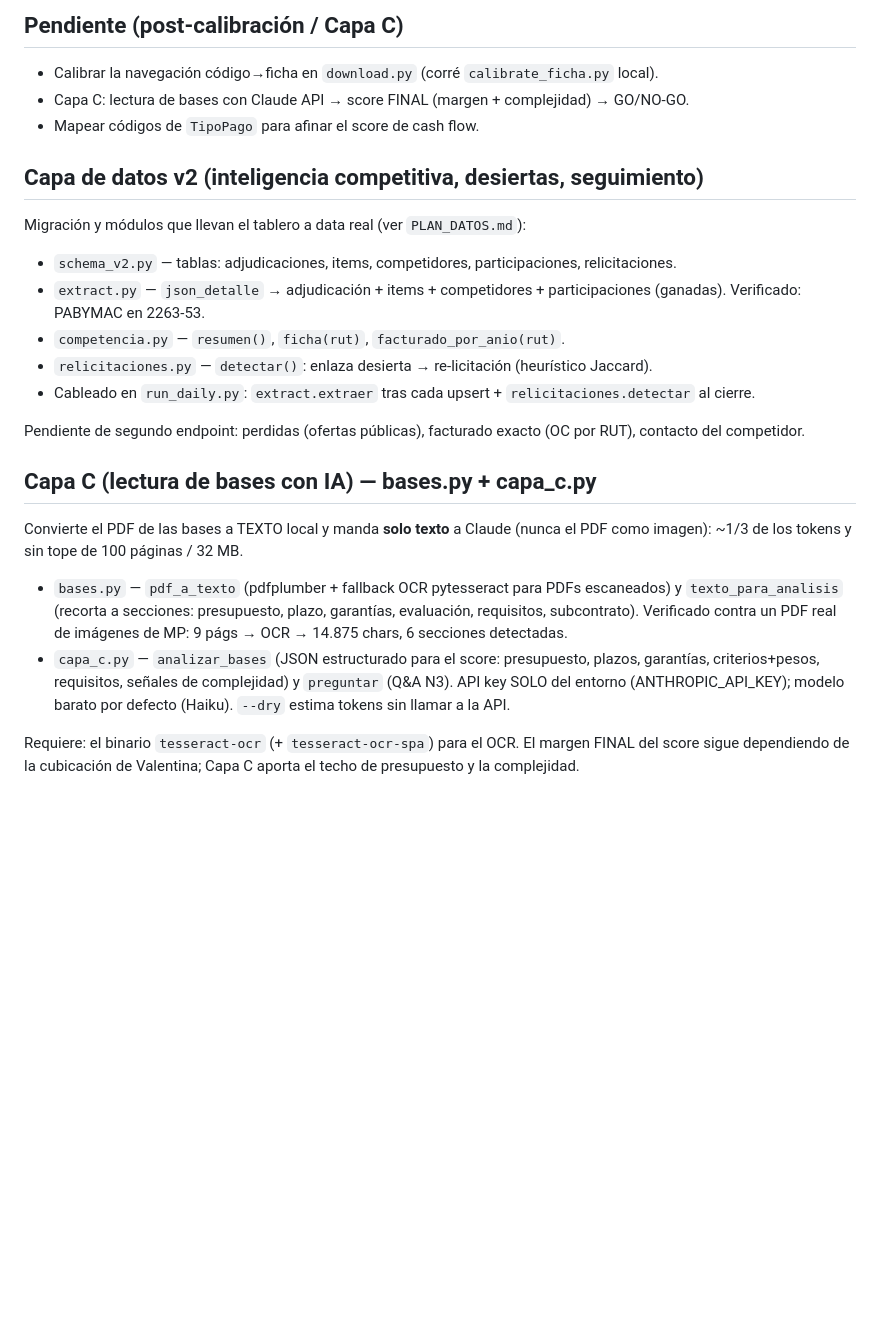
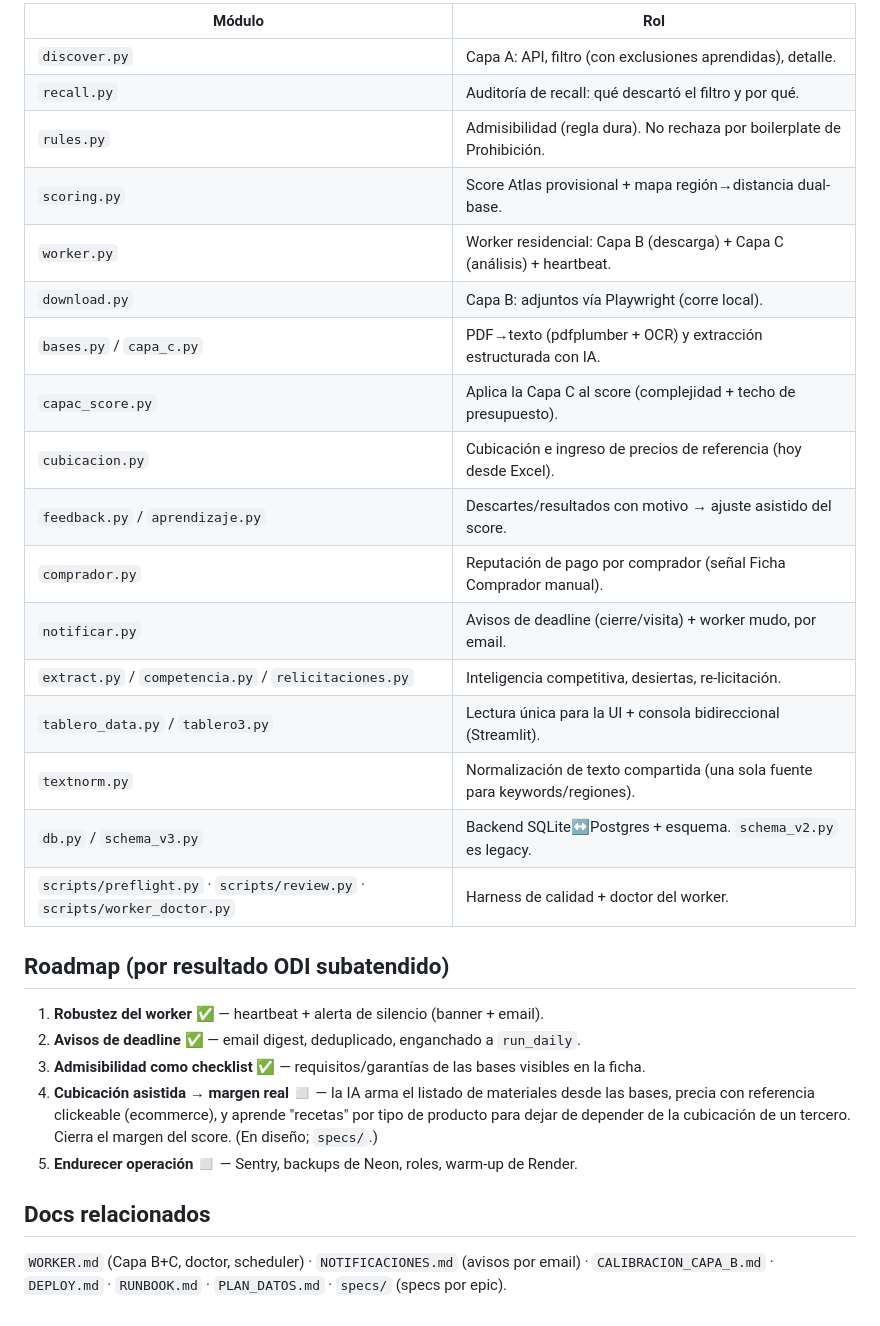
Before and after one commit to martintesta/loveo-licitaciones, a Markdown page: README.md, the part around one of its changes. GitHub-like rendering; blank space fills up the shorter version.

```diff
--- a/README.md
+++ b/README.md
@@ -77,33 +163,35 @@ streamlit run tablero3.py          # consola: login, listado, ficha, aprendizaje
 
-## Pendiente (post-calibración / Capa C)
+| Módulo | Rol |
+|---|---|
+| `discover.py` | Capa A: API, filtro (con exclusiones aprendidas), detalle. |
+| `recall.py` | Auditoría de recall: qué descartó el filtro y por qué. |
+| `rules.py` | Admisibilidad (regla dura). No rechaza por boilerplate de Prohibición. |
+| `scoring.py` | Score Atlas provisional + mapa región→distancia dual-base. |
+| `worker.py` | Worker residencial: Capa B (descarga) + Capa C (análisis) + heartbeat. |
+| `download.py` | Capa B: adjuntos vía Playwright (corre local). |
+| `bases.py` / `capa_c.py` | PDF→texto (pdfplumber + OCR) y extracción estructurada con IA. |
+| `capac_score.py` | Aplica la Capa C al score (complejidad + techo de presupuesto). |
+| `cubicacion.py` | Cubicación e ingreso de precios de referencia (hoy desde Excel). |
+| `feedback.py` / `aprendizaje.py` | Descartes/resultados con motivo → ajuste asistido del score. |
+| `comprador.py` | Reputación de pago por comprador (señal Ficha Comprador manual). |
+| `notificar.py` | Avisos de deadline (cierre/visita) + worker mudo, por email. |
+| `extract.py` / `competencia.py` / `relicitaciones.py` | Inteligencia competitiva, desiertas, re-licitación. |
+| `tablero_data.py` / `tablero3.py` | Lectura única para la UI + consola bidireccional (Streamlit). |
+| `textnorm.py` | Normalización de texto compartida (una sola fuente para keywords/regiones). |
+| `db.py` / `schema_v3.py` | Backend SQLite↔Postgres + esquema. `schema_v2.py` es legacy. |
+| `scripts/preflight.py` · `scripts/review.py` · `scripts/worker_doctor.py` | Harness de calidad + doctor del worker. |
 
-- Calibrar la navegación código→ficha en `download.py` (corré `calibrate_ficha.py` local).
-- Capa C: lectura de bases con Claude API → score FINAL (margen + complejidad) → GO/NO-GO.
-- Mapear códigos de `TipoPago` para afinar el score de cash flow.
+## Roadmap (por resultado ODI subatendido)
 
-## Capa de datos v2 (inteligencia competitiva, desiertas, seguimiento)
+1. **Robustez del worker** ✅ — heartbeat + alerta de silencio (banner + email).
+2. **Avisos de deadline** ✅ — email digest, deduplicado, enganchado a `run_daily`.
+3. **Admisibilidad como checklist** ✅ — requisitos/garantías de las bases visibles en la ficha.
+4. **Cubicación asistida → margen real** ◻ — la IA arma el listado de materiales desde las bases,
+   precia con referencia clickeable (ecommerce), y aprende "recetas" por tipo de producto para dejar
+   de depender de la cubicación de un tercero. Cierra el margen del score. (En diseño; `specs/`.)
+5. **Endurecer operación** ◻ — Sentry, backups de Neon, roles, warm-up de Render.
 
-Migración y módulos que llevan el tablero a data real (ver `PLAN_DATOS.md`):
+## Docs relacionados
 
-- `schema_v2.py` — tablas: adjudicaciones, items, competidores, participaciones, relicitaciones.
-- `extract.py` — `json_detalle` → adjudicación + items + competidores + participaciones (ganadas). Verificado: PABYMAC en 2263-53.
-- `competencia.py` — `resumen()`, `ficha(rut)`, `facturado_por_anio(rut)`.
-- `relicitaciones.py` — `detectar()`: enlaza desierta → re-licitación (heurístico Jaccard).
-- Cableado en `run_daily.py`: `extract.extraer` tras cada upsert + `relicitaciones.detectar` al cierre.
-
-Pendiente de segundo endpoint: perdidas (ofertas públicas), facturado exacto (OC por RUT), contacto del competidor.
-
-## Capa C (lectura de bases con IA) — bases.py + capa_c.py
-
-Convierte el PDF de las bases a TEXTO local y manda **solo texto** a Claude (nunca el PDF como imagen):
-~1/3 de los tokens y sin tope de 100 páginas / 32 MB.
-
-- `bases.py` — `pdf_a_texto` (pdfplumber + fallback OCR pytesseract para PDFs escaneados) y
-  `texto_para_analisis` (recorta a secciones: presupuesto, plazo, garantías, evaluación, requisitos, subcontrato).
-  Verificado contra un PDF real de imágenes de MP: 9 págs → OCR → 14.875 chars, 6 secciones detectadas.
-- `capa_c.py` — `analizar_bases` (JSON estructurado para el score: presupuesto, plazos, garantías,
-  criterios+pesos, requisitos, señales de complejidad) y `preguntar` (Q&A N3). API key SOLO del entorno
-  (ANTHROPIC_API_KEY); modelo barato por defecto (Haiku). `--dry` estima tokens sin llamar a la API.
-
-Requiere: el binario `tesseract-ocr` (+ `tesseract-ocr-spa`) para el OCR. El margen FINAL del score
-sigue dependiendo de la cubicación de Valentina; Capa C aporta el techo de presupuesto y la complejidad.
+`WORKER.md` (Capa B+C, doctor, scheduler) · `NOTIFICACIONES.md` (avisos por email) ·
+`CALIBRACION_CAPA_B.md` · `DEPLOY.md` · `RUNBOOK.md` · `PLAN_DATOS.md` · `specs/` (specs por epic).
```
Also changed, not shown: other parts of README.md (+131 -45 lines).
